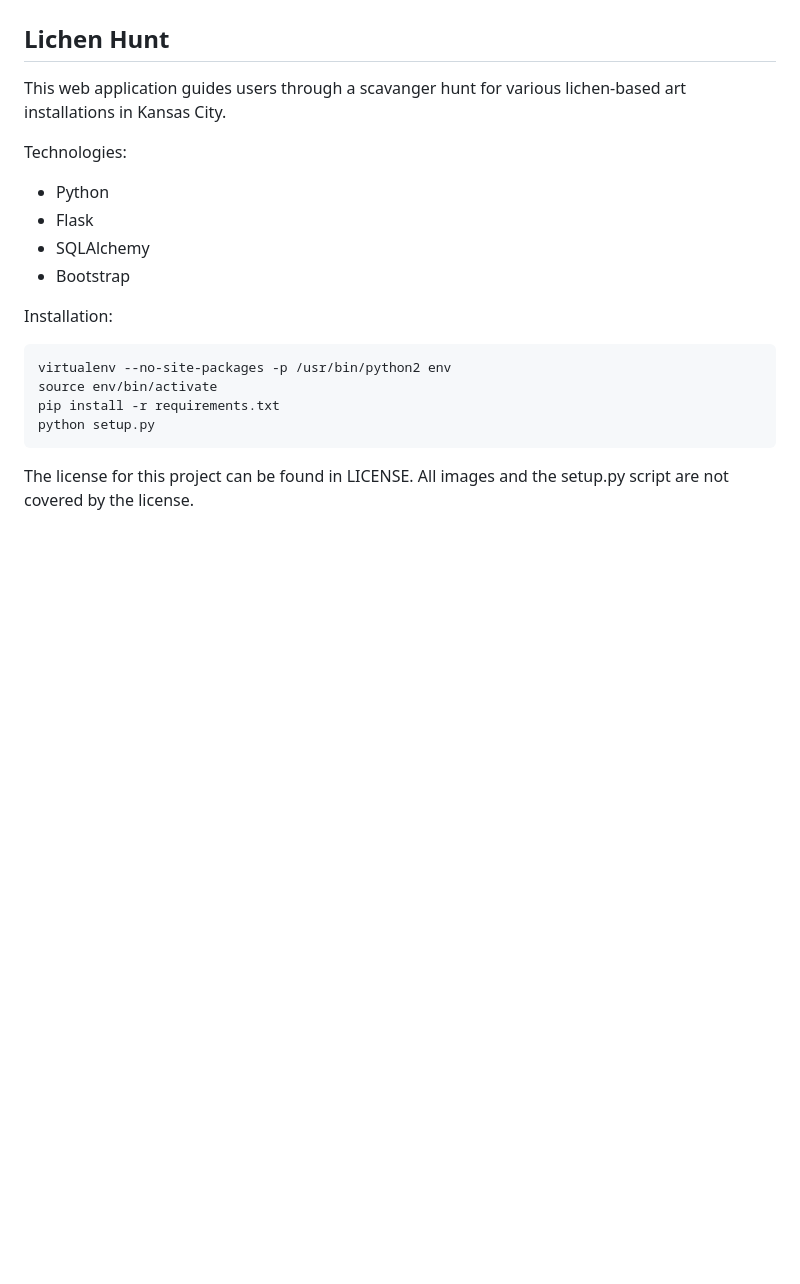
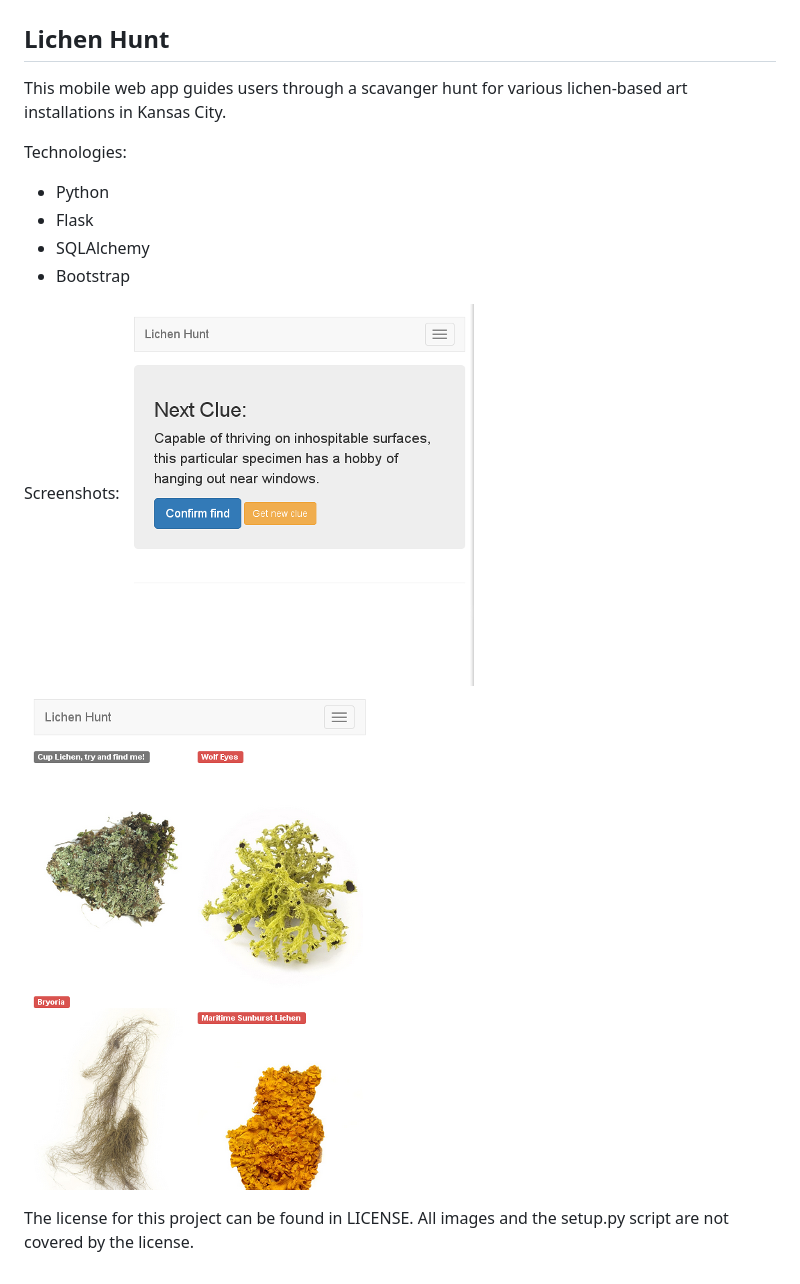
Before and after one commit to mabruckner/urban-colonization, a Markdown page: README.md, the part around the change. GitHub-like rendering; pictures changed too: screenshot.png (added), screenshot2.png (added); blank space fills up the shorter version.

Commit message:
added screenshots to readme

````diff
--- a/README.md
+++ b/README.md
@@ -1,7 +1,7 @@
 # Battle of the Code 2015 submission
 ## Lichen Hunt
 
-This web application guides users through a scavanger hunt for various lichen-based art installations in Kansas City.
+This mobile web app guides users through a scavanger hunt for various lichen-based art installations in Kansas City.
 
 Technologies:
 
@@ -10,13 +10,8 @@ Technologies:
 * SQLAlchemy
 * Bootstrap
 
-Installation:
-
-```bash
-virtualenv --no-site-packages -p /usr/bin/python2 env
-source env/bin/activate
-pip install -r requirements.txt
-python setup.py
-```
+Screenshots:
+![screenshot](screenshot.png "Screenshot")
+![screenshot](screenshot2.png "Screenshot")
 
 The license for this project can be found in LICENSE.  All images and the setup.py script are not covered by the license.
````
